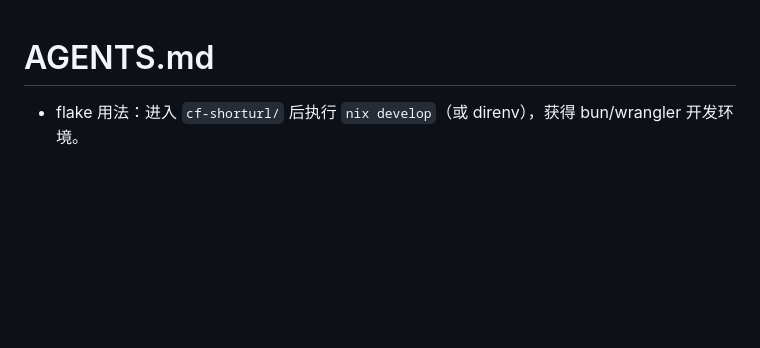
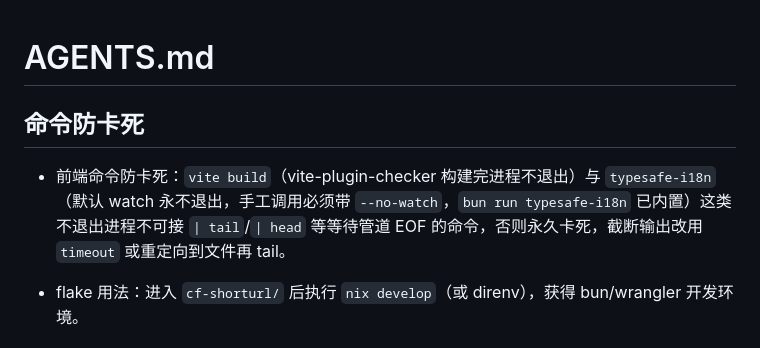
Before and after one commit to joyanhui/cf-shorturl, a Markdown page: AGENTS.md, the part around the change. Rendered like a GitHub page; blank space fills up the shorter version.

Commit message:
docs: add pipe EOF hang warning to AGENTS.md

```diff
--- a/AGENTS.md
+++ b/AGENTS.md
@@ -1,4 +1,8 @@
 # AGENTS.md
+
+## 命令防卡死
+- 前端命令防卡死：`vite build`（vite-plugin-checker 构建完进程不退出）与 `typesafe-i18n`（默认 watch 永不退出，手工调用必须带 `--no-watch`，`bun run typesafe-i18n` 已内置）这类不退出进程不可接 `| tail`/`| head` 等等待管道 EOF 的命令，否则永久卡死，截断输出改用 `timeout` 或重定向到文件再 tail。
+
 
 - flake 用法：进入 `cf-shorturl/` 后执行 `nix develop`（或 direnv），获得 bun/wrangler 开发环境。
 
```
